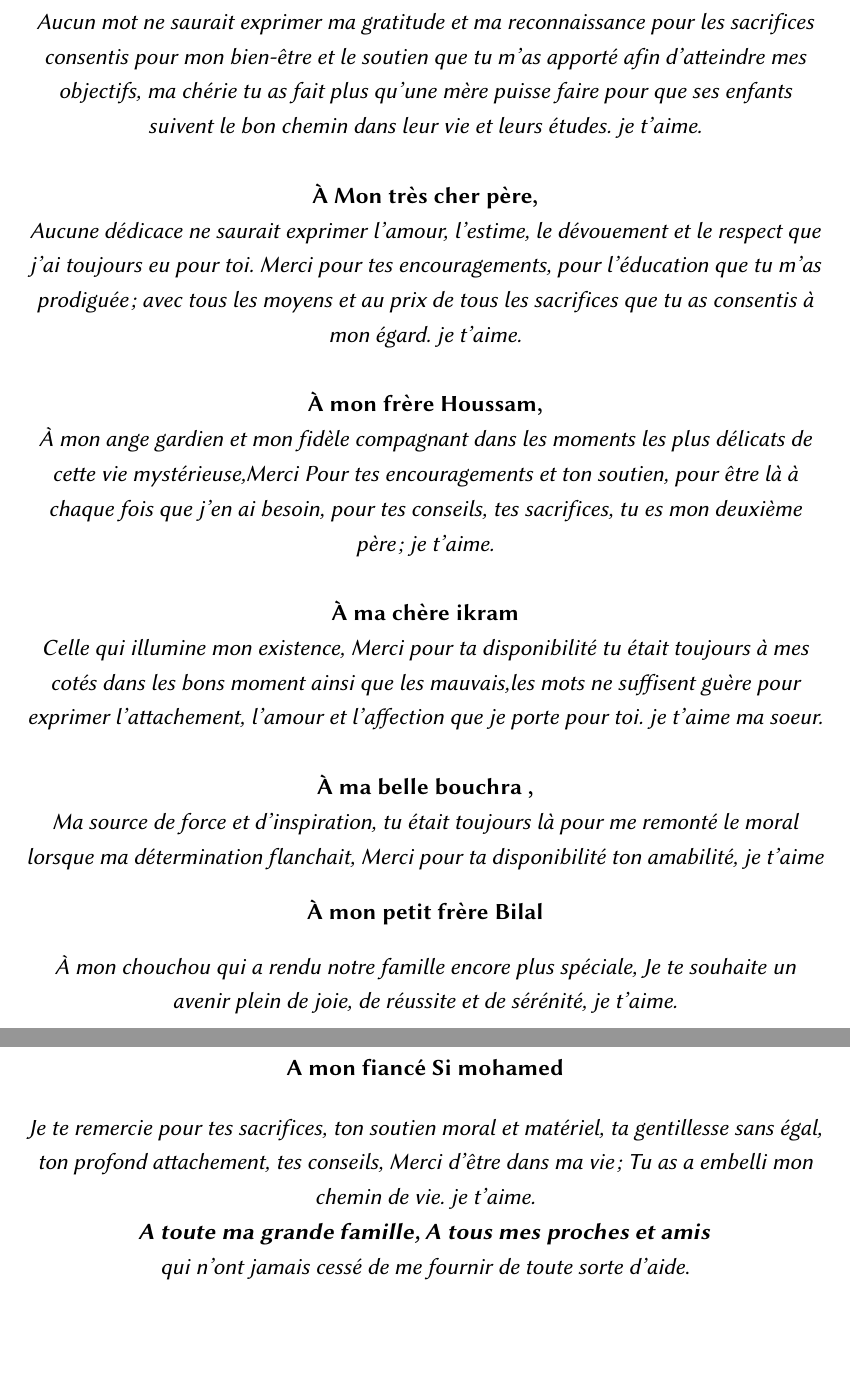
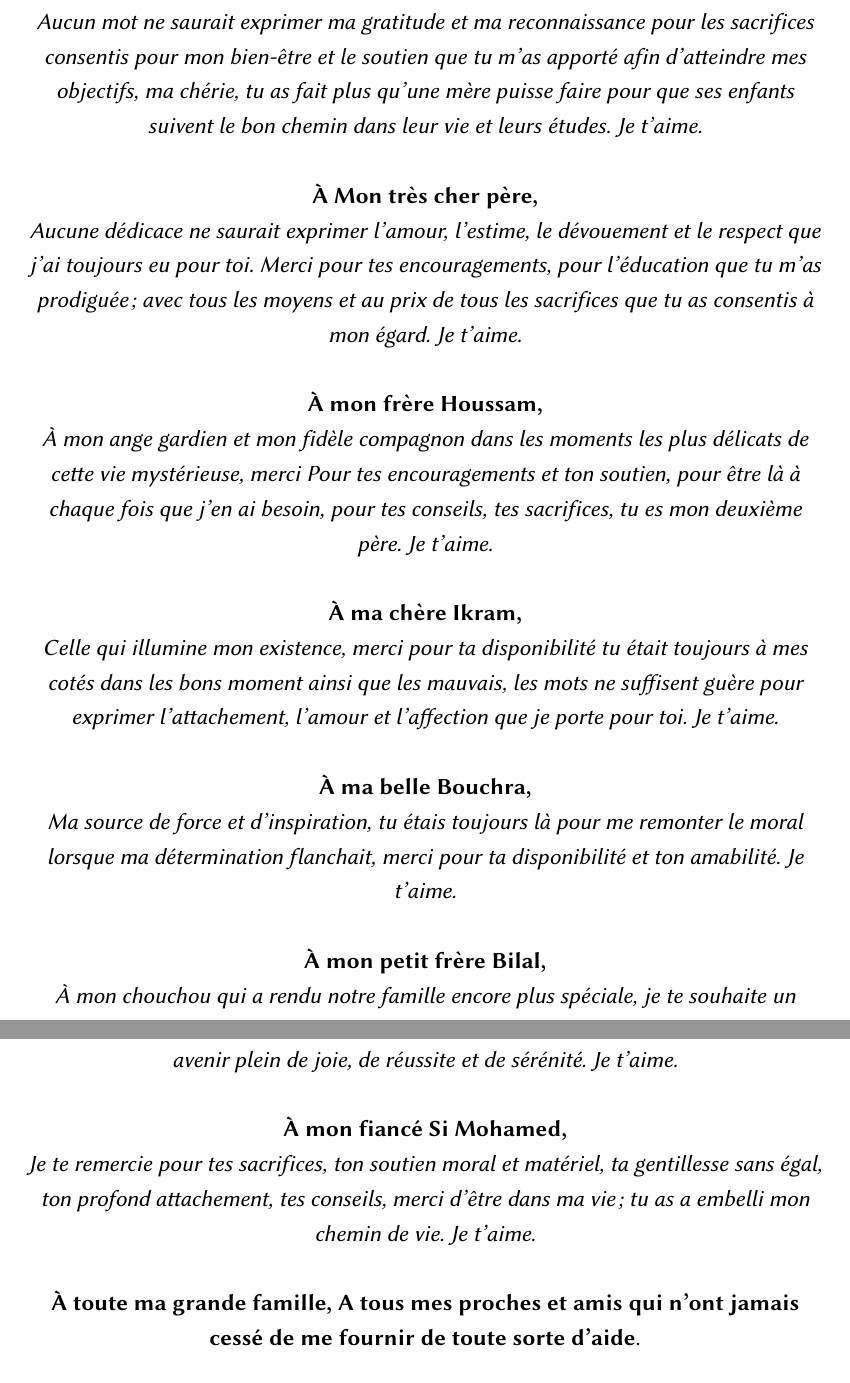
Before and after one commit to ilhammzr/rapportPFE, a LaTeX document (Untitled.tex): two parts of pages 4 and 5 of 62, joined at a grey line, cut so that both start at the same text, the shorter picture padded with empty space. Compiled offline with pdfLaTeX; the source files are stored in an older character set and shown here as Unicode.

Commit message:
Dédicace corrigée et réglée

```diff
--- a/Untitled.tex
+++ b/Untitled.tex
@@ -138,35 +137,30 @@ M. Youssef \textsc{El quandili} % Supervisor's Name
 \textbf{Louange à Dieu tout puissant mon créateur,}\\
 
 \textbf{À Ma très chère mère,}\\
-\textit{Aucun mot ne saurait exprimer ma gratitude et ma reconnaissance pour les sacrifices consentis pour mon bien-être et le soutien que tu m'as apporté afin d'atteindre mes objectifs, ma chérie tu as fait plus qu'une mère puisse faire pour que ses
-enfants suivent le bon chemin dans leur vie et leurs études. je t'aime.}
+\textit{Aucun mot ne saurait exprimer ma gratitude et ma reconnaissance pour les sacrifices consentis pour mon bien-être et le soutien que tu m'as apporté afin d'atteindre mes objectifs, ma chérie, tu as fait plus qu'une mère puisse faire pour que ses
+enfants suivent le bon chemin dans leur vie et leurs études. Je t'aime.}
 
 
 \textbf{\\À Mon très cher père,\\}
-\textit{Aucune dédicace ne saurait exprimer l'amour, l'estime, le dévouement et le respect que j'ai toujours eu pour toi. Merci pour tes encouragements, pour l'éducation que tu m'as prodiguée; avec tous les moyens et au prix de tous les sacrifices que tu as consentis à mon égard. je t'aime.}
+\textit{Aucune dédicace ne saurait exprimer l'amour, l'estime, le dévouement et le respect que j'ai toujours eu pour toi. Merci pour tes encouragements, pour l'éducation que tu m'as prodiguée; avec tous les moyens et au prix de tous les sacrifices que tu as consentis à mon égard. Je t'aime.}
 
 \textbf{\\À mon frère Houssam,\\}
-\textit{À mon ange gardien et mon fidèle compagnant dans les moments les plus délicats de cette vie mystérieuse,Merci Pour tes encouragements et ton soutien, pour être là à chaque fois que j'en ai besoin, pour tes conseils, tes sacrifices, tu es mon deuxième père ; je t'aime.}
+\textit{À mon ange gardien et mon fidèle compagnon dans les moments les plus délicats de cette vie mystérieuse, merci Pour tes encouragements et ton soutien, pour être là à chaque fois que j'en ai besoin, pour tes conseils, tes sacrifices, tu es mon deuxième père. Je t'aime.}
 
-\textbf{\\À ma chère ikram\\}
-\textit{Celle qui illumine mon existence, Merci pour ta disponibilité tu était toujours à mes cotés dans les bons moment ainsi que les mauvais,les mots ne suffisent guère pour exprimer l'attachement, l'amour et  l'affection que je porte pour toi.  je t'aime ma soeur.}
+\textbf{\\À ma chère Ikram,\\}
+\textit{Celle qui illumine mon existence, merci pour ta disponibilité tu était toujours à mes cotés dans les bons moment ainsi que les mauvais, les mots ne suffisent guère pour exprimer l'attachement, l'amour et  l'affection que je porte pour toi. Je t'aime.}
 
-\textbf{\\À ma belle bouchra ,\\} \textit{Ma source de force et d'inspiration, tu était toujours là pour me remonté le moral lorsque ma détermination flanchait, Merci pour ta disponibilité ton amabilité, je t'aime
-}
-\textbf{\\
-\begin{center}
-À mon petit frère Bilal
-\end{center}
-}  \textit{À mon chouchou qui a rendu notre famille encore plus spéciale, Je te souhaite un avenir plein de joie, de réussite et de sérénité, je t'aime.}
-\textbf{\\
-\begin{center}
- A mon fiancé Si mohamed
-\end{center}
-}
- \textit{Je te remercie pour tes sacrifices, ton soutien moral et matériel, ta gentillesse sans égal, ton profond attachement, tes conseils, Merci d'être dans ma vie ; Tu as a embelli mon chemin de vie. je t'aime.}
-\textbf{\\\textit{A toute ma grande famille, A tous mes proches et amis}\\} \textit{qui n'ont jamais cessé de me fournir de toute sorte d'aide}.
+\textbf{\\À ma belle Bouchra,\\}
+\textit{Ma source de force et d'inspiration, tu étais toujours là pour me remonter le moral lorsque ma détermination flanchait, merci pour ta disponibilité et ton amabilité. Je t'aime.}
 
-}
+\textbf{\\À mon petit frère Bilal,\\}
+\textit{À mon chouchou qui a rendu notre famille encore plus spéciale, je te souhaite un avenir plein de joie, de réussite et de sérénité. Je t'aime.}
+
+\textbf{\\À mon fiancé Si Mohamed,\\}
+ \textit{Je te remercie pour tes sacrifices, ton soutien moral et matériel, ta gentillesse sans égal, ton profond attachement, tes conseils, merci d'être dans ma vie; tu as a embelli mon chemin de vie. Je t'aime.}
+
+\textbf{\\À toute ma grande famille, A tous mes proches et amis qui n'ont jamais cessé de me fournir de toute sorte d'aide}.
+
 \end{center}
 \begin{flushright}
 \textit{Mouzouri Ilham}
```
Also changed, not shown: Untitled.tex (2 more changed lines), 1 other file.
